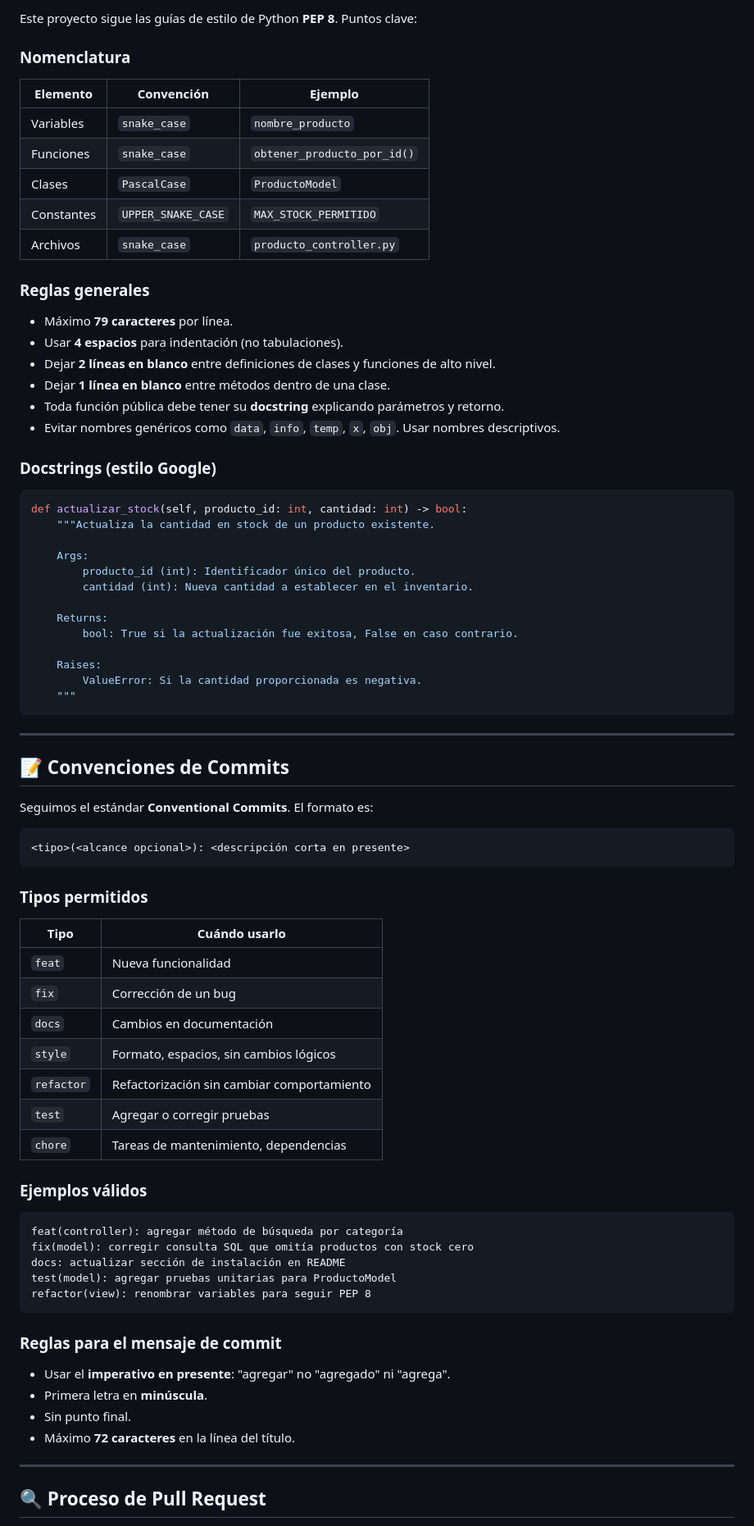
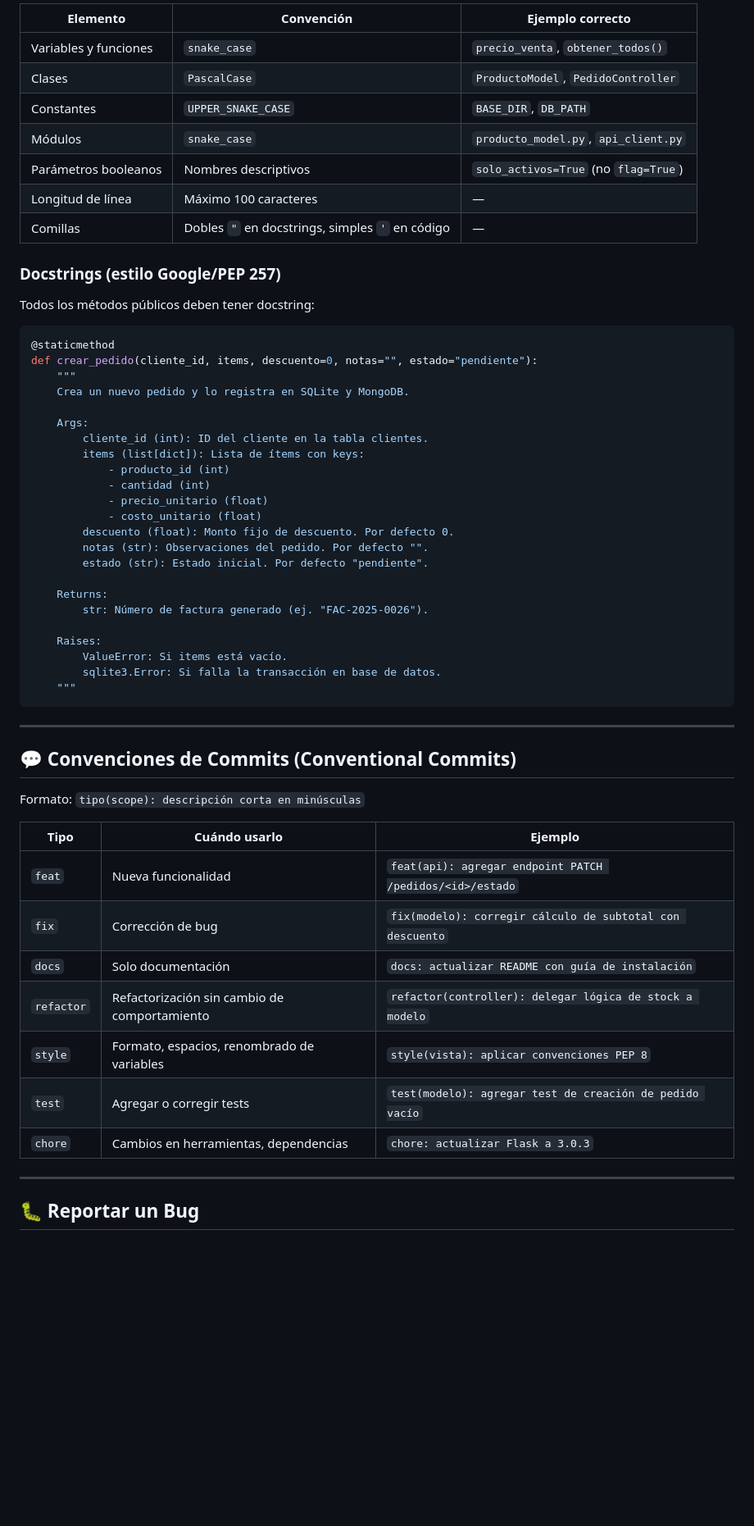
Before and after one commit to JESS0987/proyecto_nuevas_tecnologias, a Markdown page: Contributing.md, the part around one of its changes. Shown at 82% size. Rendered like a GitHub page; blank space fills up the shorter version.

````diff
--- a/Contributing.md
+++ b/Contributing.md
@@ -92,83 +53,61 @@ Luego abre un Pull Request desde GitHub hacia la rama `main` del repositorio ori
 
-Este proyecto sigue las guías de estilo de Python **PEP 8**. Puntos clave:
+| Elemento | Convención | Ejemplo correcto |
+|----------|-----------|-----------------|
+| Variables y funciones | `snake_case` | `precio_venta`, `obtener_todos()` |
+| Clases | `PascalCase` | `ProductoModel`, `PedidoController` |
+| Constantes | `UPPER_SNAKE_CASE` | `BASE_DIR`, `DB_PATH` |
+| Módulos | `snake_case` | `producto_model.py`, `api_client.py` |
+| Parámetros booleanos | Nombres descriptivos | `solo_activos=True` (no `flag=True`) |
+| Longitud de línea | Máximo 100 caracteres | — |
+| Comillas | Dobles `"` en docstrings, simples `'` en código | — |
 
-### Nomenclatura
+### Docstrings (estilo Google/PEP 257)
 
-| Elemento | Convención | Ejemplo |
-|---|---|---|
-| Variables | `snake_case` | `nombre_producto` |
-| Funciones | `snake_case` | `obtener_producto_por_id()` |
-| Clases | `PascalCase` | `ProductoModel` |
-| Constantes | `UPPER_SNAKE_CASE` | `MAX_STOCK_PERMITIDO` |
-| Archivos | `snake_case` | `producto_controller.py` |
-
-### Reglas generales
-
-- Máximo **79 caracteres** por línea.
-- Usar **4 espacios** para indentación (no tabulaciones).
-- Dejar **2 líneas en blanco** entre definiciones de clases y funciones de alto nivel.
-- Dejar **1 línea en blanco** entre métodos dentro de una clase.
-- Toda función pública debe tener su **docstring** explicando parámetros y retorno.
-- Evitar nombres genéricos como `data`, `info`, `temp`, `x`, `obj`. Usar nombres descriptivos.
-
-### Docstrings (estilo Google)
+Todos los métodos públicos deben tener docstring:
 
 ```python
-def actualizar_stock(self, producto_id: int, cantidad: int) -> bool:
-    """Actualiza la cantidad en stock de un producto existente.
+@staticmethod
+def crear_pedido(cliente_id, items, descuento=0, notas="", estado="pendiente"):
+    """
+    Crea un nuevo pedido y lo registra en SQLite y MongoDB.
 
     Args:
-        producto_id (int): Identificador único del producto.
-        cantidad (int): Nueva cantidad a establecer en el inventario.
+        cliente_id (int): ID del cliente en la tabla clientes.
+        items (list[dict]): Lista de ítems con keys:
+            - producto_id (int)
+            - cantidad (int)
+            - precio_unitario (float)
+            - costo_unitario (float)
+        descuento (float): Monto fijo de descuento. Por defecto 0.
+        notas (str): Observaciones del pedido. Por defecto "".
+        estado (str): Estado inicial. Por defecto "pendiente".
 
     Returns:
-        bool: True si la actualización fue exitosa, False en caso contrario.
+        str: Número de factura generado (ej. "FAC-2025-0026").
 
     Raises:
-        ValueError: Si la cantidad proporcionada es negativa.
+        ValueError: Si items está vacío.
+        sqlite3.Error: Si falla la transacción en base de datos.
     """
 ```
 
 ---
 
-## 📝 Convenciones de Commits
+## 💬 Convenciones de Commits (Conventional Commits)
 
-Seguimos el estándar **Conventional Commits**. El formato es:
+Formato: `tipo(scope): descripción corta en minúsculas`
 
-```
-<tipo>(<alcance opcional>): <descripción corta en presente>
-```
-
-### Tipos permitidos
-
-| Tipo | Cuándo usarlo |
-|---|---|
-| `feat` | Nueva funcionalidad |
-| `fix` | Corrección de un bug |
-| `docs` | Cambios en documentación |
-| `style` | Formato, espacios, sin cambios lógicos |
-| `refactor` | Refactorización sin cambiar comportamiento |
-| `test` | Agregar o corregir pruebas |
-| `chore` | Tareas de mantenimiento, dependencias |
-
-### Ejemplos válidos
-
-```
-feat(controller): agregar método de búsqueda por categoría
-fix(model): corregir consulta SQL que omitía productos con stock cero
-docs: actualizar sección de instalación en README
-test(model): agregar pruebas unitarias para ProductoModel
-refactor(view): renombrar variables para seguir PEP 8
-```
-
-### Reglas para el mensaje de commit
-
-- Usar el **imperativo en presente**: "agregar" no "agregado" ni "agrega".
-- Primera letra en **minúscula**.
-- Sin punto final.
-- Máximo **72 caracteres** en la línea del título.
+| Tipo | Cuándo usarlo | Ejemplo |
+|------|--------------|---------|
+| `feat` | Nueva funcionalidad | `feat(api): agregar endpoint PATCH /pedidos/<id>/estado` |
+| `fix` | Corrección de bug | `fix(modelo): corregir cálculo de subtotal con descuento` |
+| `docs` | Solo documentación | `docs: actualizar README con guía de instalación` |
+| `refactor` | Refactorización sin cambio de comportamiento | `refactor(controller): delegar lógica de stock a modelo` |
+| `style` | Formato, espacios, renombrado de variables | `style(vista): aplicar convenciones PEP 8` |
+| `test` | Agregar o corregir tests | `test(modelo): agregar test de creación de pedido vacío` |
+| `chore` | Cambios en herramientas, dependencias | `chore: actualizar Flask a 3.0.3` |
 
 ---
 
-## 🔍 Proceso de Pull Request
+## 🐛 Reportar un Bug
 
````
Also changed, not shown: other parts of Contributing.md (+81 -106 lines).
